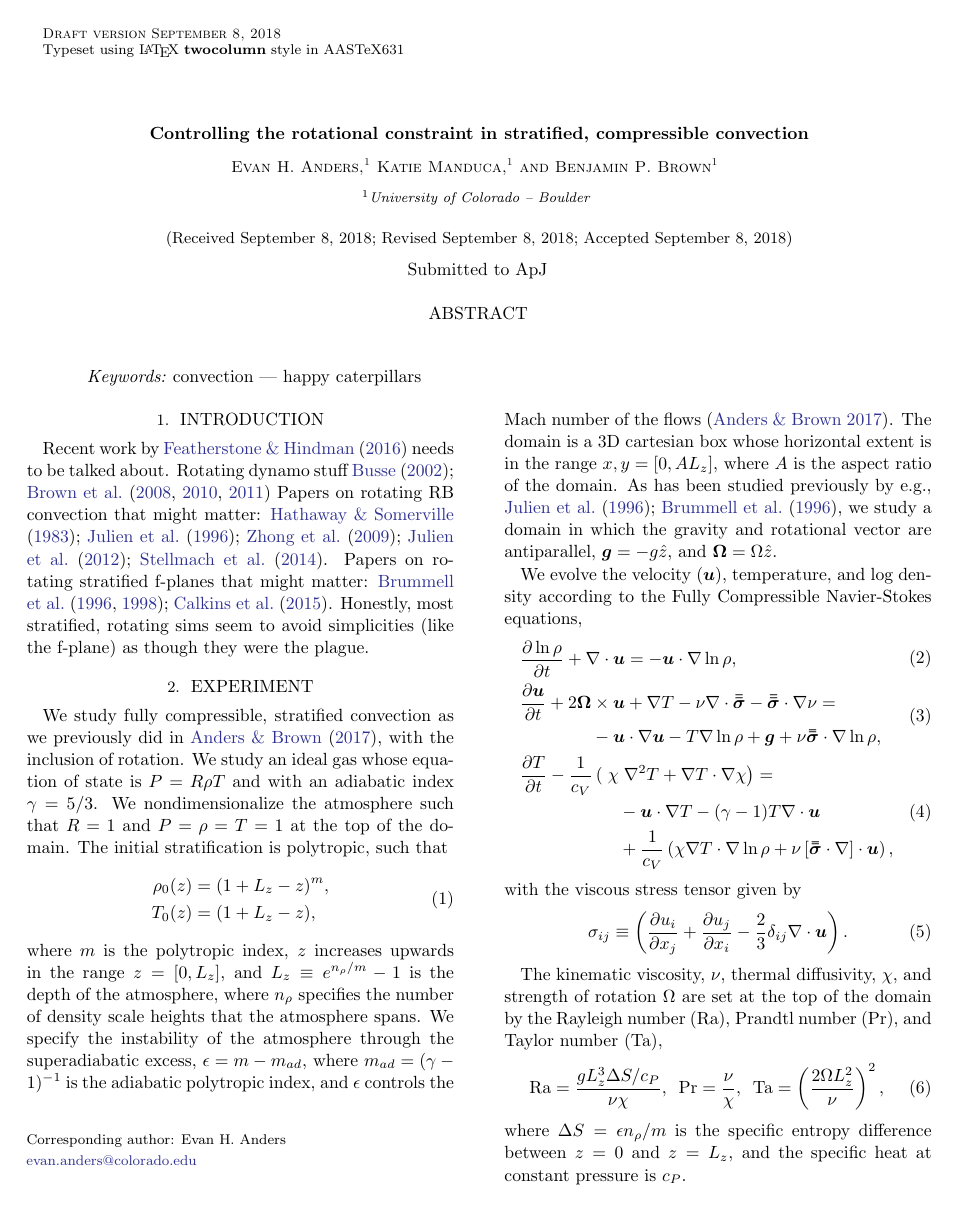
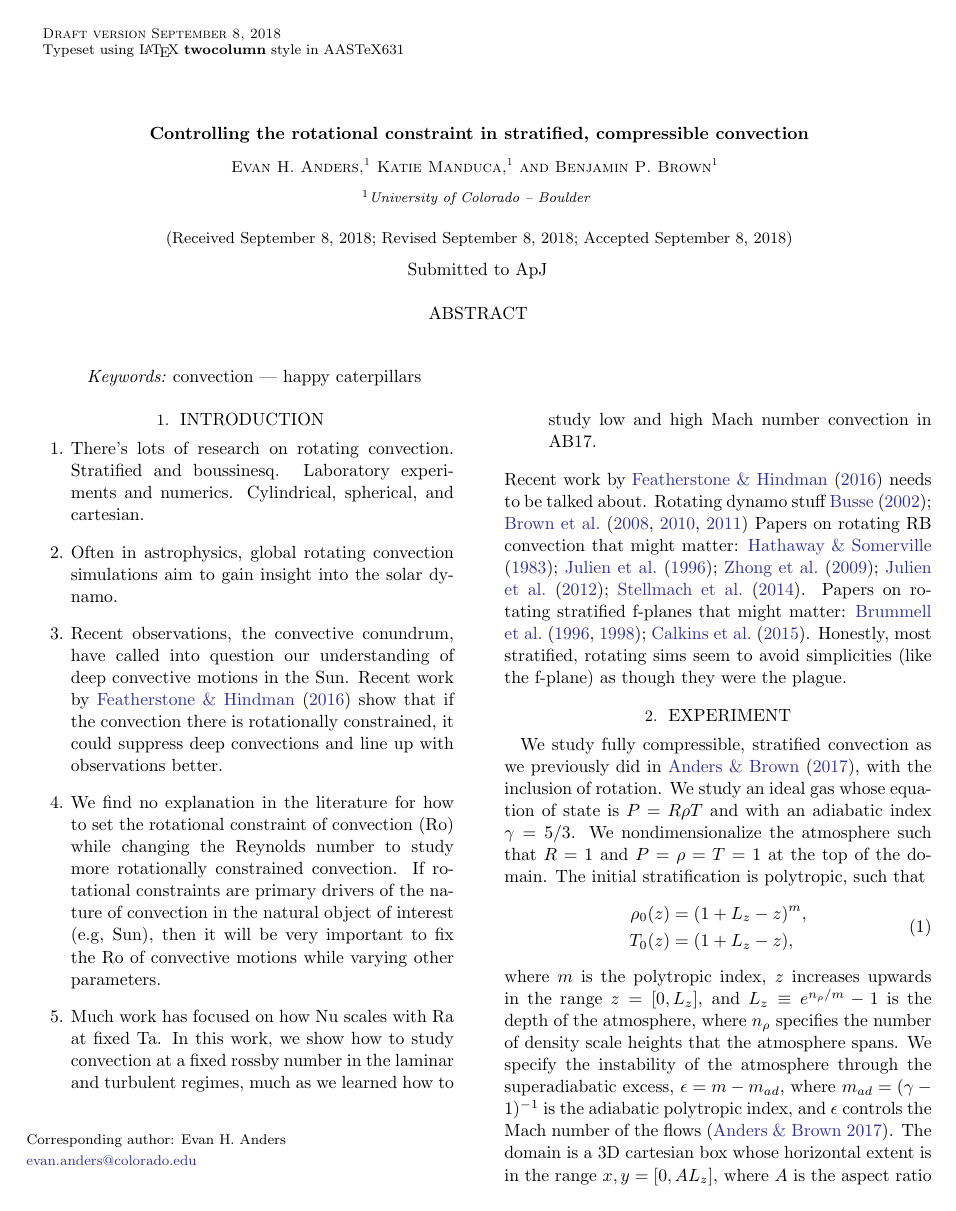
Before and after one commit to evanhanders/predicting_rossby_paper2018, a LaTeX paper (tex/fplane_polytrope_letter.tex): page 1 of 3. Compiled offline with pdfLaTeX; an older LaTeX class or package is replaced by its successor.

Commit message:
sets up intro structure

```diff
--- a/tex/fplane_polytrope_letter.tex
+++ b/tex/fplane_polytrope_letter.tex
@@ -59,6 +59,27 @@
 %%%%% Body of the paper
 \section{Introduction}
 \label{sec:intro}
+\begin{enumerate}
+\item There's lots of research on rotating convection. Stratified and boussinesq.
+Laboratory experiments and numerics. Cylindrical, spherical, and cartesian.
+\item Often in astrophysics, global rotating convection simulations aim to gain
+insight into the solar dynamo.
+\item Recent observations, the convective conundrum, have called into question
+our understanding of deep convective motions in the Sun. Recent work
+by \cite{featherstone&hindman2016} show that if the convection there is
+rotationally constrained, it could suppress deep convections and line up with
+observations better.
+\item We find no explanation in the literature for how to set the rotational
+constraint of convection (Ro) while changing the Reynolds number to study more
+rotationally constrained convection. If rotational constraints are primary
+drivers of the nature of convection in the natural object of interest (e.g, Sun),
+then it will be very important to fix the Ro of convective motions while
+varying other parameters.
+\item Much work has focused on how Nu scales with Ra at fixed Ta. In this work,
+we show how to study convection at a fixed rossby number in the laminar and
+turbulent regimes, much as we learned how to study low and high Mach number
+convection in AB17.
+\end{enumerate}
 Recent work by \cite{featherstone&hindman2016} needs to be talked about.
 Rotating dynamo stuff \cite{busse2002, brown&all2008, brown&all2010, brown&all2011}
 Papers on rotating RB convection that might matter:
```
Also changed, not shown: tex/fplane_polytrope_letter.pdf.
